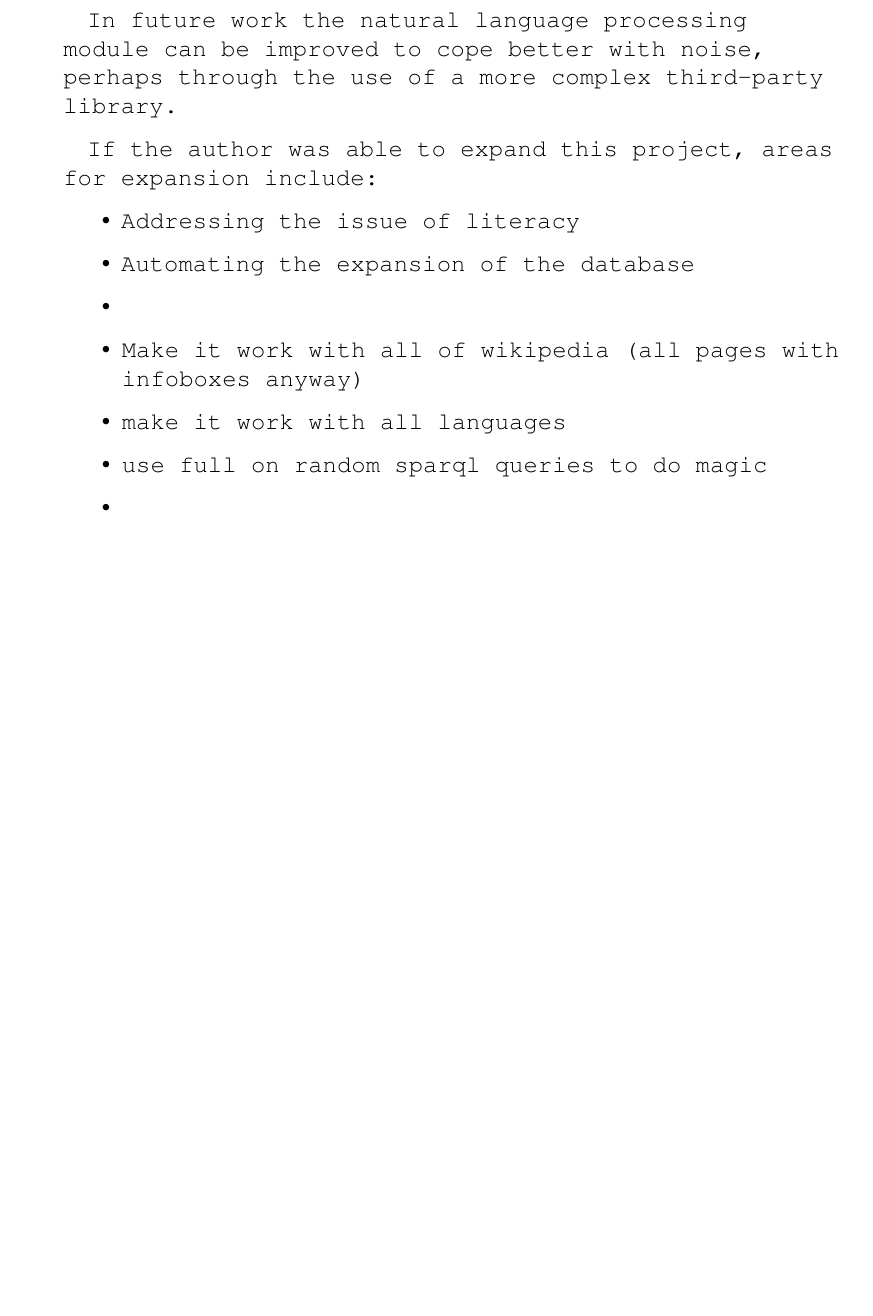
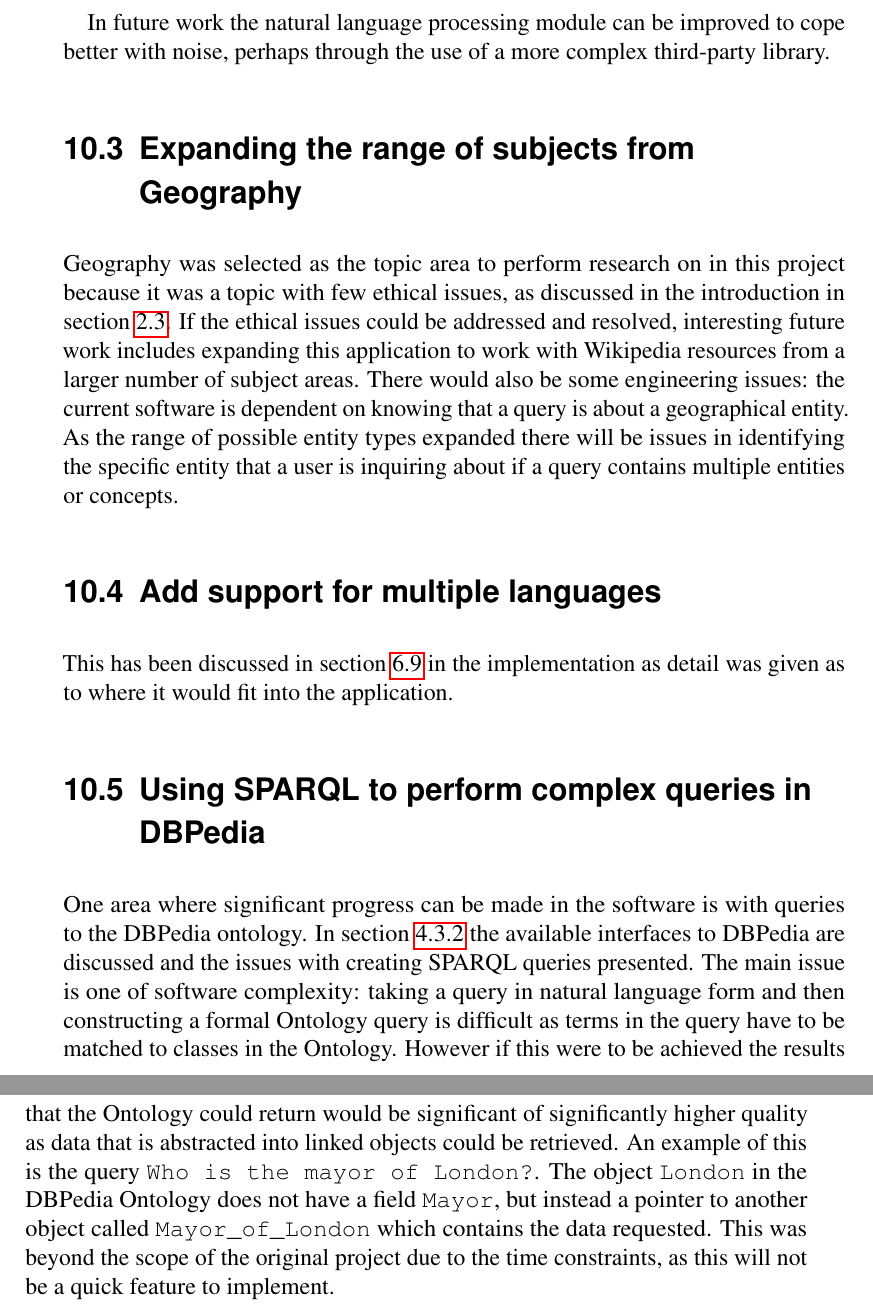
Before and after one commit to samheather/Dissertation, a LaTeX thesis (Report/Report.tex): part of page 74 of 96 before the commit and two parts of pages 74 and 75 of 94 after it, the two joined at a grey line, cut so that both start at the same text, the shorter picture padded with empty space. Compiled offline with pdfLaTeX.

Commit message:
Added extending this project

```diff
--- a/Report/Report.tex
+++ b/Report/Report.tex
@@ -1080,17 +1082,17 @@ It was noticed both during development and informally during the experiments tha
 
 In future work the natural language processing module can be improved to cope better with noise, perhaps through the use of a more complex third-party library.
 
+\section{Expanding the range of subjects from Geography}
+\label{sec:evalExpandingSubjects}
+Geography was selected as the topic area to perform research on in this project because it was a topic with few ethical issues, as discussed in the introduction in section \ref{sec:introAimsOfThisProject}. If the ethical issues could be addressed and resolved, interesting future work includes expanding this application to work with Wikipedia resources from a larger number of subject areas. There would also be some engineering issues: the current software is dependent on knowing that a query is about a geographical entity. As the range of possible entity types expanded there will be issues in identifying the specific entity that a user is inquiring about if a query contains multiple entities or concepts.
 
-If the author was able to expand this project, areas for expansion include:
-\begin{itemize}
-  \item Addressing the issue of literacy
-  \item Automating the expansion of the database
-  \item
-  \item Make it work with all of wikipedia (all pages with infoboxes anyway)
-  \item make it work with all languages
-  \item use full on random sparql queries to do magic
-  \item
-\end{itemize}
+\section{Add support for multiple languages}
+\label{sec:evalMultipleLanguages}
+This has been discussed in section \ref{sec:addingMultilanguageSupport} in the implementation as detail was given as to where it would fit into the application.
+
+\section{Using SPARQL to perform complex queries in DBPedia}
+\label{sec:evalSparql}
+One area where significant progress can be made in the software is with queries to the DBPedia ontology. In section \ref{subsec:dbpediaOntology} the available interfaces to DBPedia are discussed and the issues with creating SPARQL queries presented. The main issue is one of software complexity: taking a query in natural language form and then constructing a formal Ontology query is difficult as terms in the query have to be matched to classes in the Ontology. However if this were to be achieved the results that the Ontology could return would be significant of significantly higher quality as data that is abstracted into linked objects could be retrieved. An example of this is the query \texttt{Who is the mayor of London?}. The object \texttt{London} in the DBPedia Ontology does not have a field \texttt{Mayor}, but instead a pointer to another object called \texttt{Mayor\_of\_London} which contains the data requested. This was beyond the scope of the original project due to the time constraints, as this will not be a quick feature to implement.
 
 \newpage
 
```
Also changed, not shown: Report/Report.pdf, Report/Report.tex (10 more changed lines).
